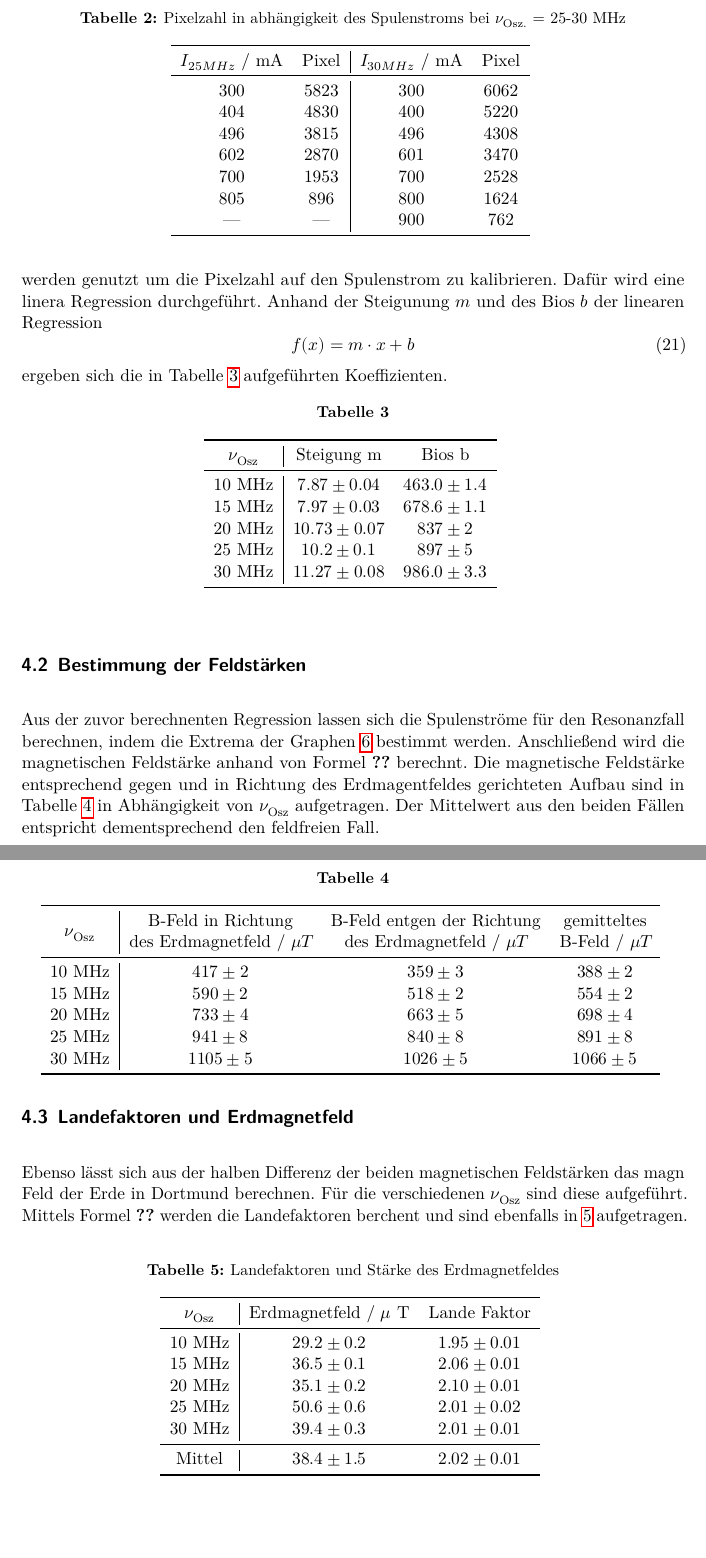
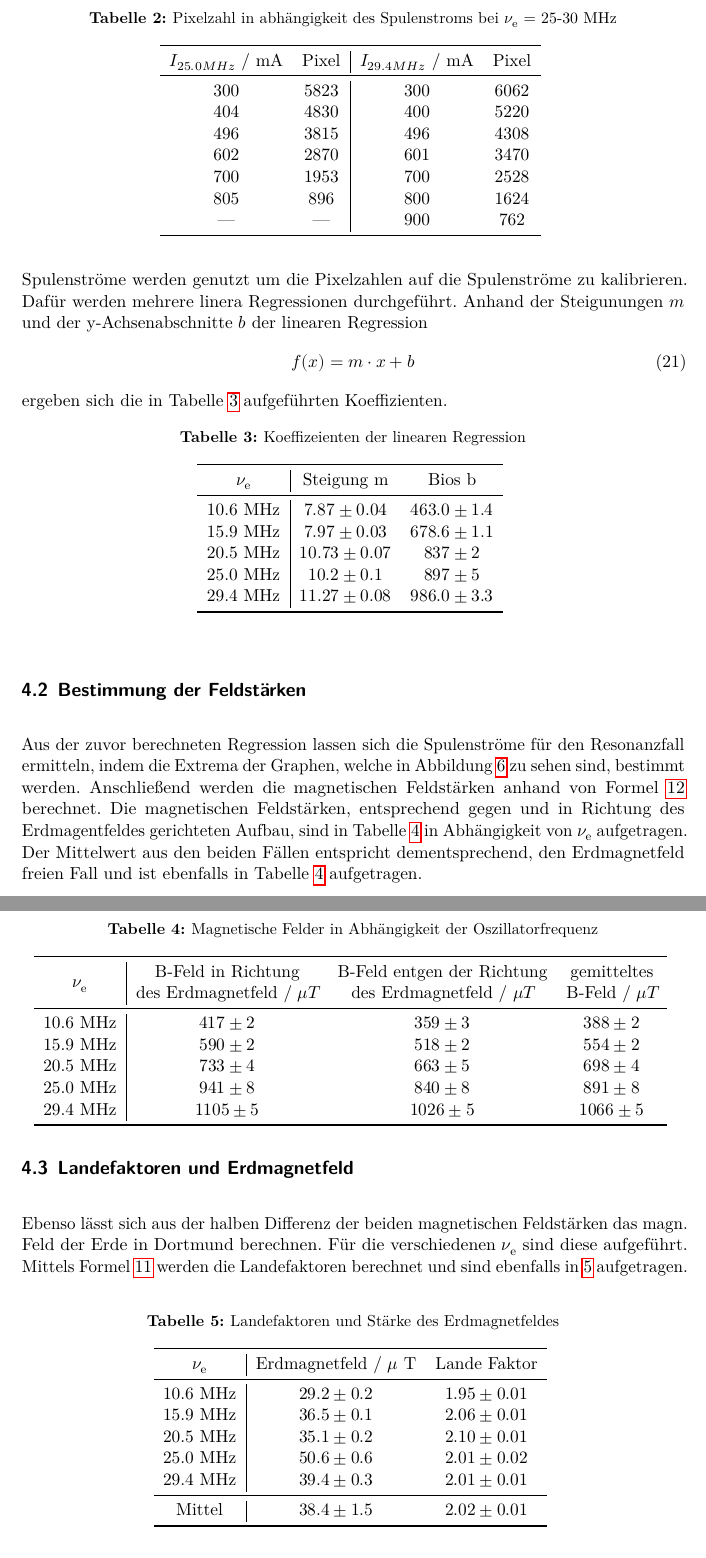
Before and after one commit to MaxSac/FP-Praktikum, a LaTeX document (05-24.05.2017/main.tex, which reads 05-24.05.2017/content/auswertung.tex): two parts of pages 12 and 14 of 15, joined at a grey line, cut so that both start at the same text. Compiled offline with LuaLaTeX.

Commit message:
fettisch fürs erste

```diff
--- a/05-24.05.2017/content/auswertung.tex
+++ b/05-24.05.2017/content/auswertung.tex
@@ -54,10 +54,10 @@ Dazu werden die Graphen eingescannt. Mittels eines Bildbearbeitungsprogramm wird
 \end{table}
 \begin{table}
   \centering
-  \caption{Pixelzahl in abhängigkeit des Spulenstroms bei $\nu_\text{Osz.}$ = 25-30 MHz}
+  \caption{Pixelzahl in abhängigkeit des Spulenstroms bei $\nu_\text{e}$ = 25-30 MHz}
   \begin{tabular}{c c|c c}
     \toprule
- 	$I_{25MHz}$ / mA & Pixel & $I_{30MHz}$ / mA & Pixel \\
+ 	$I_{25.0 MHz}$ / mA & Pixel & $I_{29.4 MHz}$ / mA & Pixel \\
     \midrule
 	300 & 5823 & 300 & 6062 \\
 	404 & 4830 & 400 & 5220 \\
@@ -70,7 +70,7 @@ Dazu werden die Graphen eingescannt. Mittels eines Bildbearbeitungsprogramm wird
   \end{tabular}
   \label{tab:Mess2}
 \end{table}
-Die Tupel aus Pixelzahl und Spulenstrom werden genutzt um die Pixelzahl auf den Spulenstrom zu kalibrieren. Dafür wird eine linera Regression durchgeführt.
+Die Tupel aus Pixelzahlen und Spulenströme werden genutzt um die Pixelzahlen auf die Spulenströme zu kalibrieren. Dafür werden mehrere linera Regressionen durchgeführt.
 \begin{figure}
   \centering
   \begin{subfigure}[b]{0.49\textwidth}
@@ -101,7 +101,7 @@ Die Tupel aus Pixelzahl und Spulenstrom werden genutzt um die Pixelzahl auf den
   \caption{Lineare Regression zwischen der Pixel und des Spuelnstroms für unterschiedliche Frequenzen}
   \label{fig:Reg}
 \end{figure}
-Anhand der Steigunung $m$ und des Bios $b$ der linearen Regression
+Anhand der Steigunungen $m$ und der y-Achsenabschnitte $b$ der linearen Regression
 \begin{equation}
   f(x) = m \cdot x + b
   \label{eqn:Reg}
@@ -109,56 +109,56 @@ Anhand der Steigunung $m$ und des Bios $b$ der linearen Regression
 ergeben sich die in Tabelle \ref{tab:stei} aufgeführten Koeffizienten.
 \begin{table}
   \centering
-  \caption{}
+  \caption{Koeffizeienten der linearen Regression}
   \begin{tabular}{c|c c}
     \toprule
-    	$\nu_\text{Osz}$ & Steigung m & Bios b \\
+    	$\nu_\text{e}$ & Steigung m & Bios b \\
     \midrule
-       	10 MHz & \num{7.87 +- 0.04}  & \num{463 +- 1.4} \\
-	15 MHz & \num{7.97 +- 0.03}  & \num{678.6 +- 1.1} \\
-	20 MHz & \num{10.73 +- 0.07} & \num{837 +- 2} \\
-	25 MHz & \num{10.2 +- 0.1}   & \num{897 +- 5} \\
-	30 MHz & \num{11.27 +- 0.08} & \num{986 +- 3.3}\\
+       	10.6 MHz & \num{7.87 +- 0.04}  & \num{463 +- 1.4} \\
+	15.9 MHz & \num{7.97 +- 0.03}  & \num{678.6 +- 1.1} \\
+	20.5 MHz & \num{10.73 +- 0.07} & \num{837 +- 2} \\
+	25.0 MHz & \num{10.2 +- 0.1}   & \num{897 +- 5} \\
+	29.4 MHz & \num{11.27 +- 0.08} & \num{986 +- 3.3}\\
     \bottomrule
   \end{tabular}
   \label{tab:stei}
 \end{table}
 
 \subsection{Bestimmung der Feldstärken}
-Aus der zuvor berechnenten Regression lassen sich die Spulenströme für den Resonanzfall berechnen, indem die Extrema der Graphen \ref{fig:Skizze} bestimmt werden. Anschließend wird die magnetischen Feldstärke anhand von Formel \ref{eqn:??} berechnt. Die magnetische Feldstärke entsprechend gegen und in Richtung des Erdmagentfeldes gerichteten Aufbau sind in Tabelle \ref{tab:magn} in Abhängigkeit von $\nu_\text{Osz}$ aufgetragen.
+Aus der zuvor berechneten Regression lassen sich die Spulenströme für den Resonanzfall ermitteln, indem die Extrema der Graphen, welche in Abbildung \ref{fig:Skizze} zu sehen sind, bestimmt werden. Anschließend werden die magnetischen Feldstärken anhand von Formel \ref{eqn:BHelm} berechnet. Die magnetischen Feldstärken, entsprechend gegen und in Richtung des Erdmagentfeldes gerichteten Aufbau, sind in Tabelle \ref{tab:magn} in Abhängigkeit von $\nu_\text{e}$ aufgetragen.
 \begin{table}
   \centering
-  \caption{}
+  \caption{Magnetische Felder in Abhängigkeit der Oszillatorfrequenz}
   \begin{tabular}{c|c c c}
     \toprule
-    \multirow{2}{*}{$\nu_\text{Osz}$} & B-Feld in Richtung & B-Feld entgen der Richtung & gemitteltes \\
+    \multirow{2}{*}{$\nu_\text{e}$} & B-Feld in Richtung & B-Feld entgen der Richtung & gemitteltes \\
     	& des Erdmagnetfeld / $\mu T$ & des Erdmagnetfeld / $\mu T$ & B-Feld / $\mu T$ \\
     \midrule
-       	10 MHz & \num{417 +- 2} & \num{359 +- 3} & \num{388 +- 2} \\
-	15 MHz & \num{590 +- 2} & \num{518 +- 2} & \num{554 +- 2} \\
-	20 MHz & \num{733 +- 4} & \num{663 +- 5} & \num{698 +- 4} \\
-	25 MHz & \num{941 +- 8} & \num{840 +- 8} & \num{891 +- 8} \\
-	30 MHz & \num{1105 +- 5} & \num{1026 +- 5} & \num{1066 +- 5} \\
+       	10.6 MHz & \num{417 +- 2} & \num{359 +- 3} & \num{388 +- 2} \\
+	15.9 MHz & \num{590 +- 2} & \num{518 +- 2} & \num{554 +- 2} \\
+	20.5 MHz & \num{733 +- 4} & \num{663 +- 5} & \num{698 +- 4} \\
+	25.0 MHz & \num{941 +- 8} & \num{840 +- 8} & \num{891 +- 8} \\
+	29.4 MHz & \num{1105 +- 5} & \num{1026 +- 5} & \num{1066 +- 5} \\
     \bottomrule
   \end{tabular}
   \label{tab:magn}
 \end{table}
-Der Mittelwert aus den beiden Fällen entspricht dementsprechend den feldfreien Fall.
+Der Mittelwert aus den beiden Fällen entspricht dementsprechend, den Erdmagnetfeld freien Fall und ist ebenfalls in Tabelle \ref{tab:magn} aufgetragen.
 \subsection{Landefaktoren und Erdmagnetfeld}
-Ebenso lässt sich aus der halben Differenz der beiden magnetischen Feldstärken das magn Feld der Erde in Dortmund berechnen. Für die verschiedenen $\nu_\text{Osz}$ sind diese aufgeführt.
-Mittels Formel \ref{eqn:??} werden die Landefaktoren berchent und sind ebenfalls in \ref{tab:lande} aufgetragen.
+Ebenso lässt sich aus der halben Differenz der beiden magnetischen Feldstärken das magn. Feld der Erde in Dortmund berechnen. Für die verschiedenen $\nu_\text{e}$ sind diese aufgeführt.
+Mittels Formel \ref{eqn:lande} werden die Landefaktoren berechnet und sind ebenfalls in \ref{tab:lande} aufgetragen.
 \begin{table}
   \centering
   \caption{Landefaktoren und Stärke des Erdmagnetfeldes}
   \begin{tabular}{c|c c}
     \toprule
-    	$\nu_\text{Osz}$ & Erdmagnetfeld / $\mu$ T & Lande Faktor \\
+    	$\nu_\text{e}$ & Erdmagnetfeld / $\mu$ T & Lande Faktor \\
     \midrule
-       	10 MHz & \num{29.2 +- 0.2} & \num{1.95 +- 0.01} \\
-	15 MHz & \num{36.5 +- 0.1} & \num{2.06 +- 0.01} \\
-	20 MHz & \num{35.1 +- 0.2} & \num{2.10 +- 0.01} \\
-	25 MHz & \num{50.6 +- 0.6} & \num{2.01 +- 0.02} \\
-	30 MHz & \num{39.4 +- 0.3} & \num{2.01 +- 0.01} \\
+       	10.6 MHz & \num{29.2 +- 0.2} & \num{1.95 +- 0.01} \\
+	15.9 MHz & \num{36.5 +- 0.1} & \num{2.06 +- 0.01} \\
+	20.5 MHz & \num{35.1 +- 0.2} & \num{2.10 +- 0.01} \\
+	25.0 MHz & \num{50.6 +- 0.6} & \num{2.01 +- 0.02} \\
+	29.4 MHz & \num{39.4 +- 0.3} & \num{2.01 +- 0.01} \\
     \midrule
 	Mittel & \num{38.4 +- 1.5} & \num{2.02 +- 0.01} \\
     \bottomrule
```
Also changed, not shown: 05-24.05.2017/content/diskussion.tex (+1 -1 lines), 05-24.05.2017/content/theorie.tex (+5 -3 lines), 05-24.05.2017/lit.bib (+6 -0 lines), 05-24.05.2017/content/auswertung.tex (30 more changed lines).
